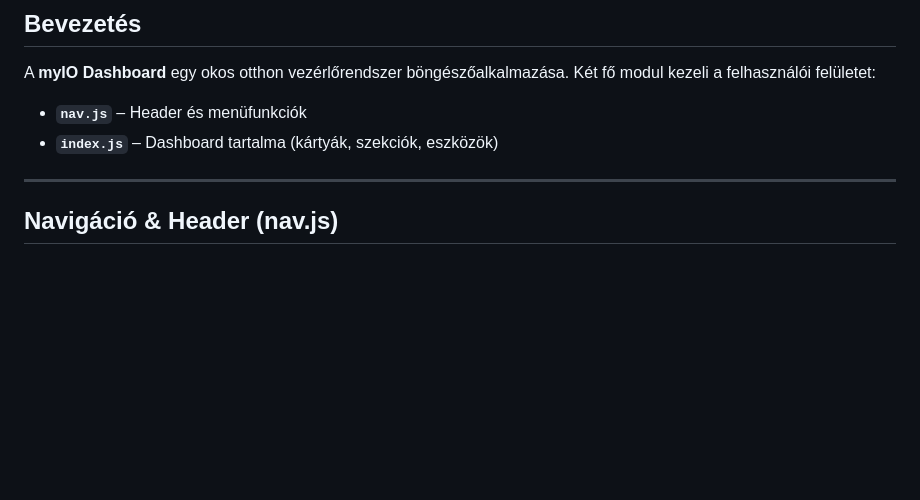
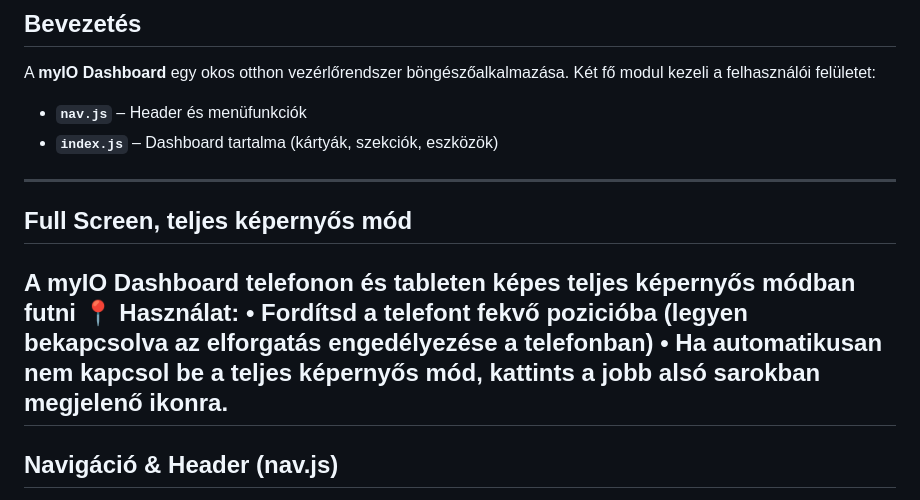
Before and after one commit to SmarthomeNinja/myio_theme_2, a Markdown page: USER_MANUAL_index_nav.md, the part around the change. Drawn GitHub-style; blank space fills up the shorter version.

Commit message:
Auto-sync: 2026. 02. 11. 21:09:38

```diff
--- a/USER_MANUAL_index_nav.md
+++ b/USER_MANUAL_index_nav.md
@@ -16,6 +16,14 @@ A **myIO Dashboard** egy okos otthon vezérlőrendszer böngészőalkalmazása.
 - **`nav.js`** – Header és menüfunkciók
 - **`index.js`** – Dashboard tartalma (kártyák, szekciók, eszközök)
 
+---
+
+## Full Screen, teljes képernyős mód
+
+A **myIO Dashboard** telefonon és tableten képes teljes képernyős módban futni
+📍 Használat:
+  • Fordítsd a telefont fekvő pozicióba (legyen bekapcsolva az elforgatás engedélyezése a telefonban)
+  • Ha automatikusan nem kapcsol be a teljes képernyős mód, kattints a jobb alsó sarokban megjelenő ikonra.
 ---
 
 ## Navigáció & Header (nav.js)
```
